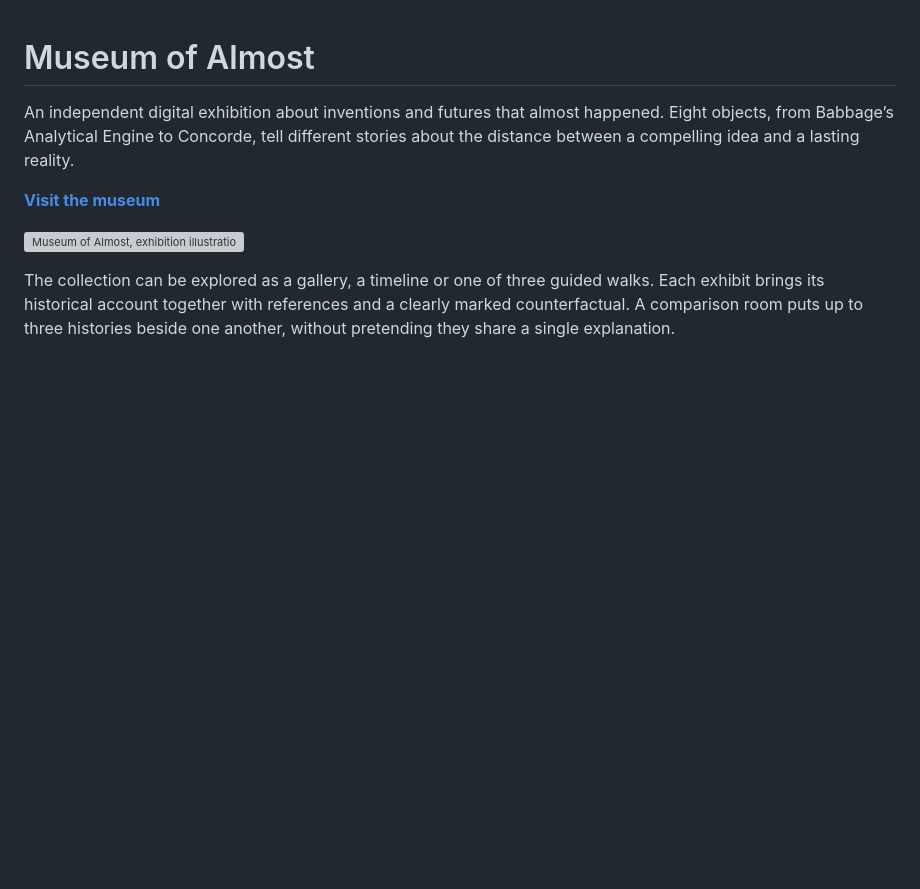
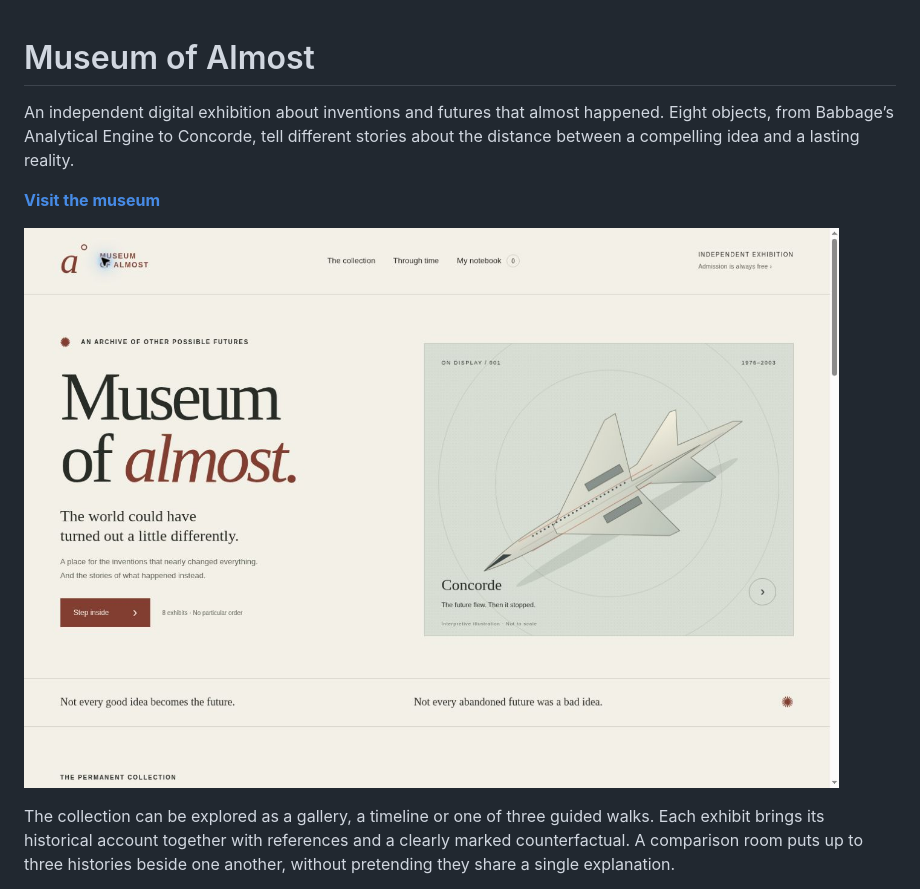
Before and after one commit to shricharanpadala/museum-of-almost, a Markdown page: README.md, the part around the change. Rendered like a GitHub page; pictures changed too: docs/preview.jpg (added); blank space fills up the shorter version; grey boxes are pictures that could not be loaded.

Commit message:
Document the live exhibition with a verified screenshot

```diff
--- a/README.md
+++ b/README.md
@@ -4,7 +4,7 @@ An independent digital exhibition about inventions and futures that almost happe
 
 **[Visit the museum](https://shricharanpadala.github.io/museum-of-almost/)**
 
-![Museum of Almost, exhibition illustration](docs/exhibition.svg)
+![Museum of Almost, live exhibition](docs/preview.jpg)
 
 The collection can be explored as a gallery, a timeline or one of three guided walks. Each exhibit brings its historical account together with references and a clearly marked counterfactual. A comparison room puts up to three histories beside one another, without pretending they share a single explanation.
 
```
